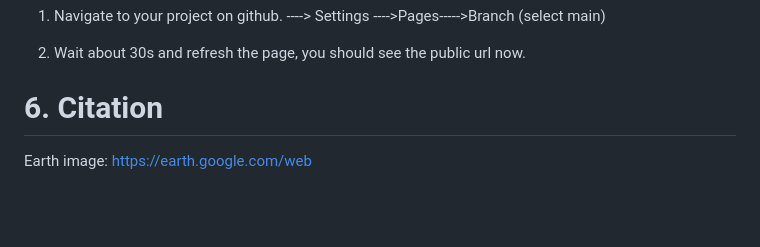
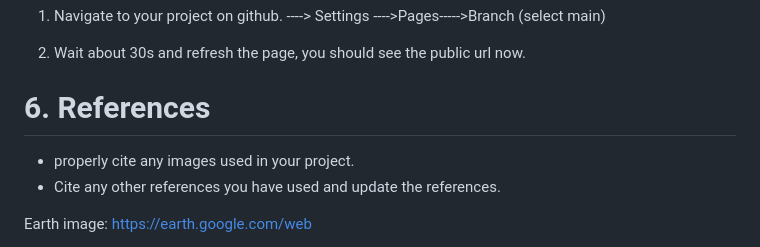
Before and after one commit to scarlettbell423/web_test, a Markdown page: README.md, the part around the change. Rendered like a GitHub page; blank space fills up the shorter version.

Commit message:
update references

```diff
--- a/README.md
+++ b/README.md
@@ -85,7 +85,10 @@
 2. Wait about 30s and refresh the page, you should see the public url now.
 
 
-# 6. Citation
+# 6. References
+
+- properly cite any images used in your project.
+- Cite any other references you have used and update the references.
 
 Earth image:
 https://earth.google.com/web
```
